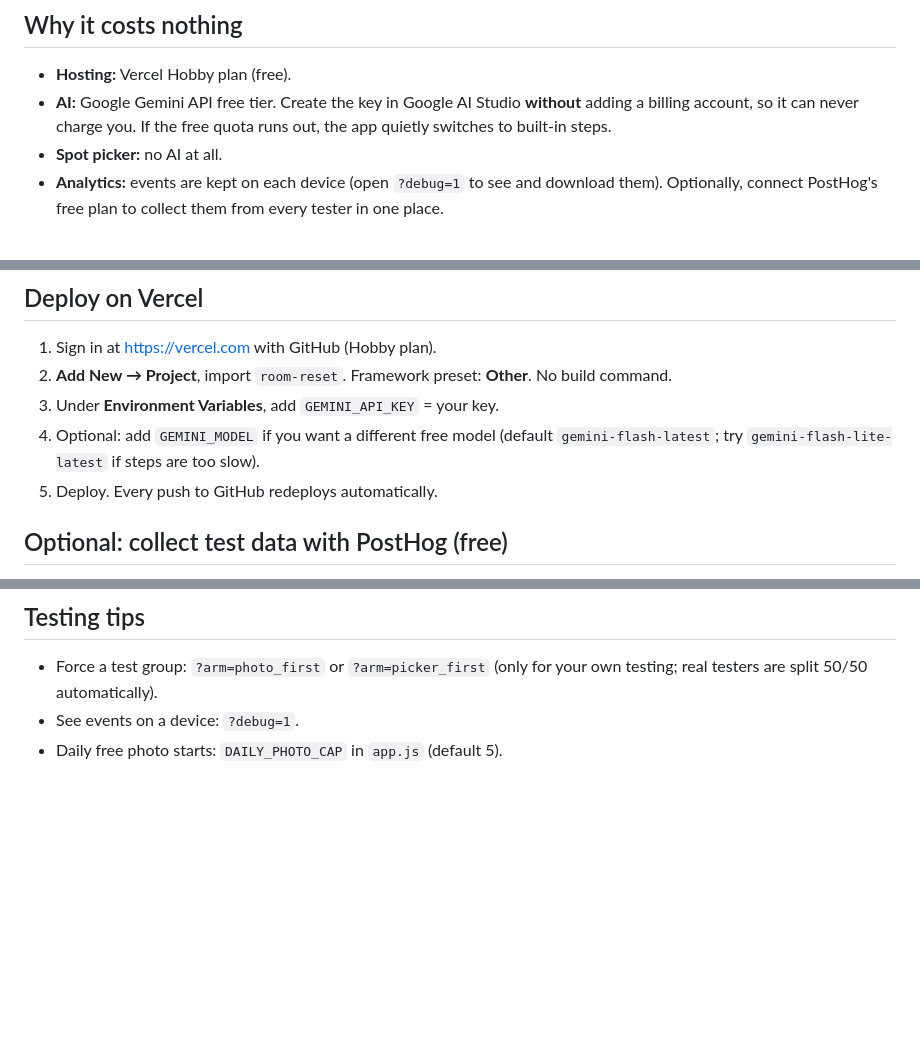
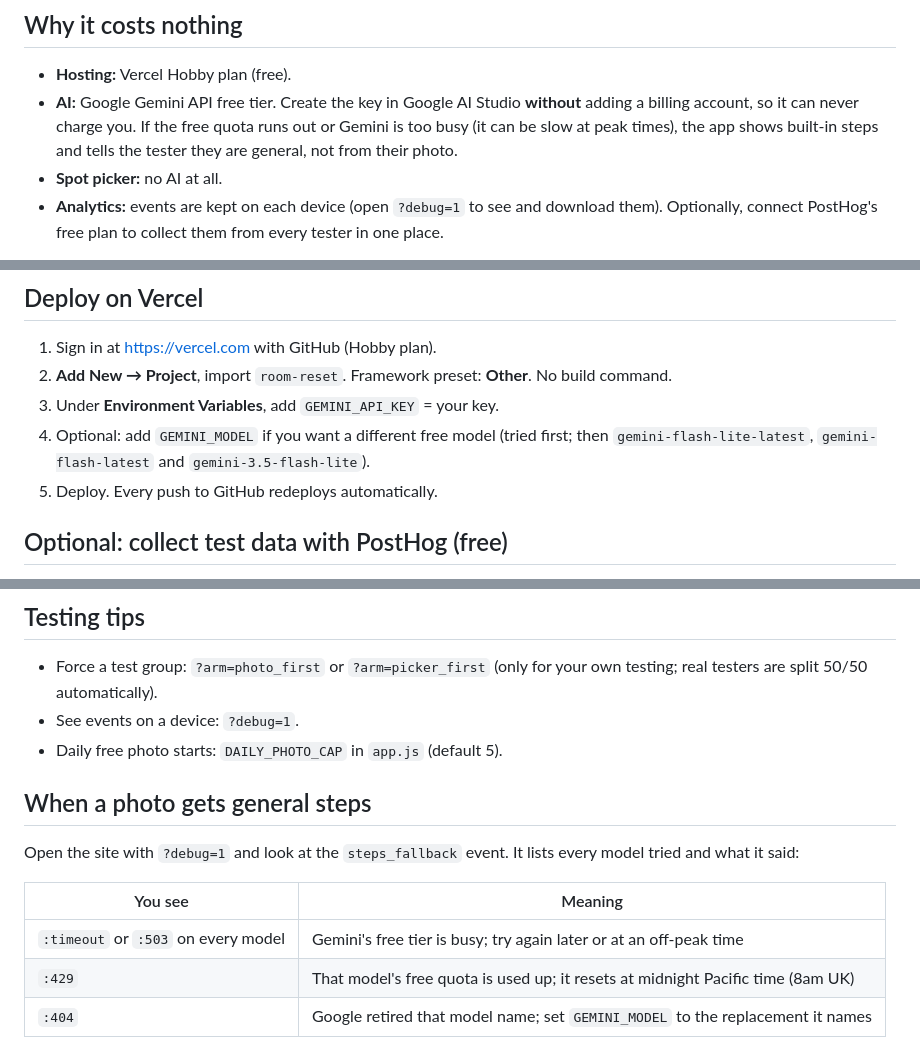
Before and after one commit to bakinlosotu/room-reset, a Markdown page: README.md, 3 parts joined by grey strips. GitHub-like rendering; blank space fills up the shorter version.

Commit message:
Document model order and how to read photo fallbacks
Co-Authored-By: Claude Opus 5.5 <noreply@anthropic.com>

```diff
--- a/README.md
+++ b/README.md
@@ -17,7 +17,7 @@ No build step, no npm packages, no database.
 ## Why it costs nothing
 
 - **Hosting:** Vercel Hobby plan (free).
-- **AI:** Google Gemini API free tier. Create the key in Google AI Studio **without** adding a billing account, so it can never charge you. If the free quota runs out, the app quietly switches to built-in steps.
+- **AI:** Google Gemini API free tier. Create the key in Google AI Studio **without** adding a billing account, so it can never charge you. If the free quota runs out or Gemini is too busy (it can be slow at peak times), the app shows built-in steps and tells the tester they are general, not from their photo.
 - **Spot picker:** no AI at all.
 - **Analytics:** events are kept on each device (open `?debug=1` to see and download them). Optionally, connect PostHog's free plan to collect them from every tester in one place.
 
@@ -63,7 +63,7 @@ Use Antigravity's Source Control panel, or GitHub Desktop (free):
 1. Sign in at https://vercel.com with GitHub (Hobby plan).
 2. **Add New → Project**, import `room-reset`. Framework preset: **Other**. No build command.
 3. Under **Environment Variables**, add `GEMINI_API_KEY` = your key.
-4. Optional: add `GEMINI_MODEL` if you want a different free model (default `gemini-flash-latest`; try `gemini-flash-lite-latest` if steps are too slow).
+4. Optional: add `GEMINI_MODEL` if you want a different free model (tried first; then `gemini-flash-lite-latest`, `gemini-flash-latest` and `gemini-3.5-flash-lite`).
 5. Deploy. Every push to GitHub redeploys automatically.
 
 ## Optional: collect test data with PostHog (free)
@@ -90,3 +90,13 @@ Use Antigravity's Source Control panel, or GitHub Desktop (free):
 - Force a test group: `?arm=photo_first` or `?arm=picker_first` (only for your own testing; real testers are split 50/50 automatically).
 - See events on a device: `?debug=1`.
 - Daily free photo starts: `DAILY_PHOTO_CAP` in `app.js` (default 5).
+
+## When a photo gets general steps
+
+Open the site with `?debug=1` and look at the `steps_fallback` event. It lists every model tried and what it said:
+
+| You see | Meaning |
+| --- | --- |
+| `:timeout` or `:503` on every model | Gemini's free tier is busy; try again later or at an off-peak time |
+| `:429` | That model's free quota is used up; it resets at midnight Pacific time (8am UK) |
+| `:404` | Google retired that model name; set `GEMINI_MODEL` to the replacement it names |
```
